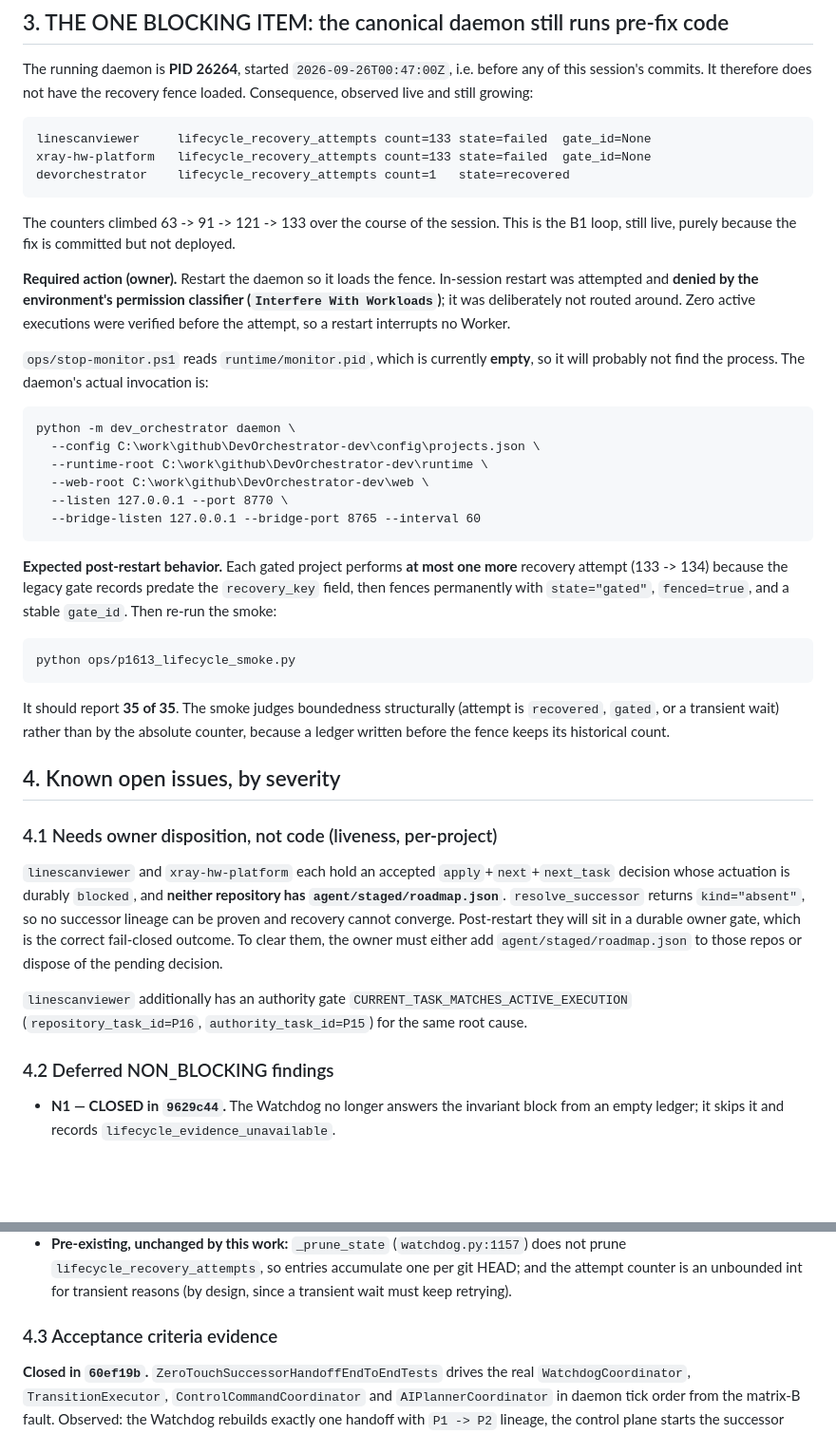
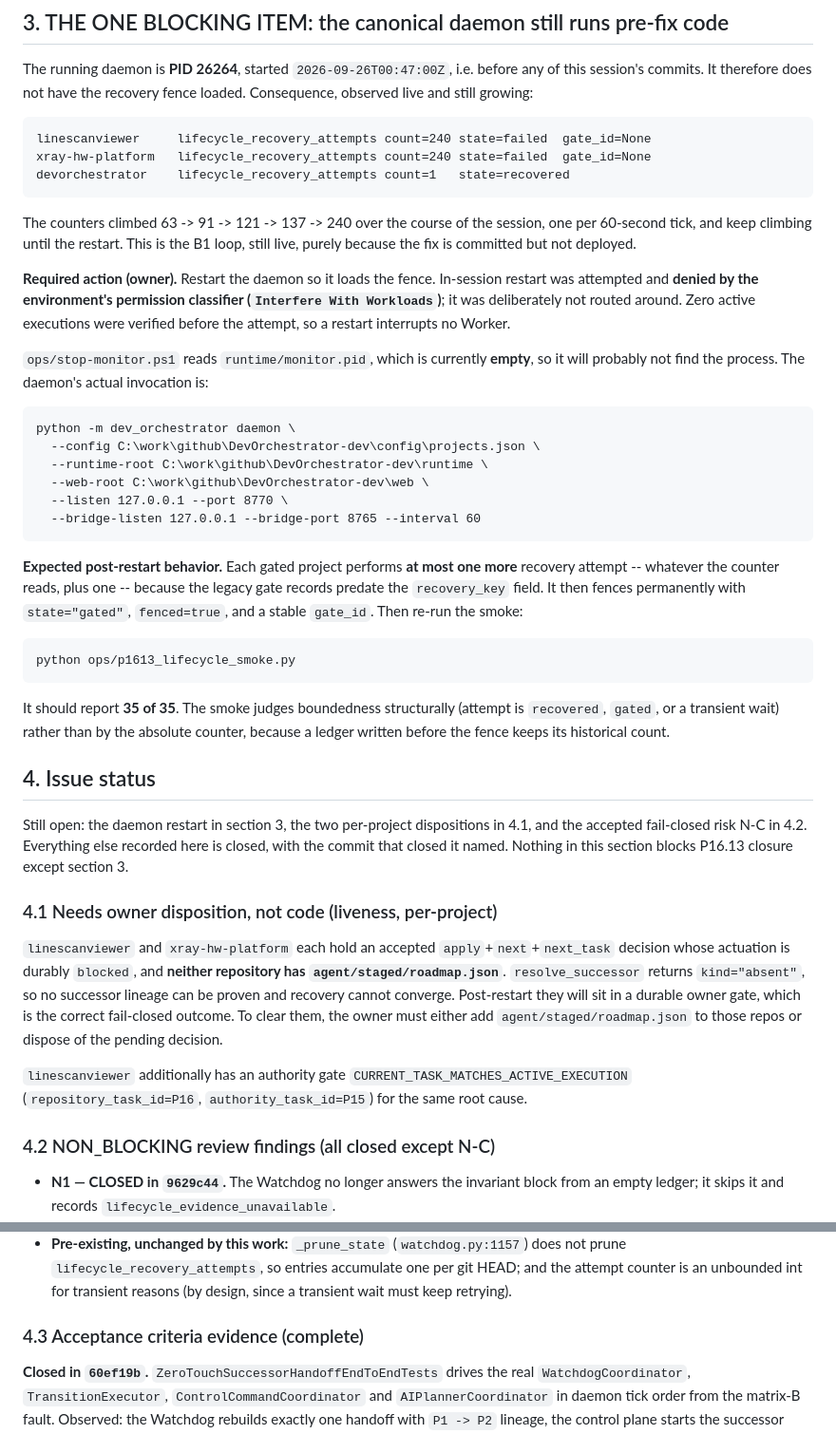
Before and after one commit to zhengyi-beijing/DevOrchestrator, a Markdown page: agent/HANDOFF.md, 2 parts joined by grey strips. Shown at 95% size. Drawn GitHub-style; blank space fills up the shorter version.

Commit message:
docs(lifecycle): refresh the P16.13 handoff against live state
Re-verified every figure in the handoff against the repository and the running
daemon rather than carrying the previous numbers forward.

- Recovery counters are at 240, not 133: the daemon still predates the fence and
  advances them once per 60-second tick, so the B1 loop is still live in
  production. Added a dated freshness note and stopped quoting an exact
  post-restart counter, since it moves.
- Dropped the commit count from section 1 so it cannot go stale on each update.
- Retitled section 4: it now states up front that only the daemon restart, the
  two per-project dispositions, and the accepted risk N-C remain open, because
  N1, N2, N5 and the acceptance-criteria gap are all closed with their commits
  named.

Re-confirmed unchanged: the live devorchestrator authority is P16.13 /
READY_TO_RUN with matches_authority true and no owner gate, and the runtime smoke
still reports 33 of 35 for the undeployed-fence reason alone.

Co-Authored-By: Claude Opus 5 <noreply@anthropic.com>

````diff
--- a/agent/HANDOFF.md
+++ b/agent/HANDOFF.md
@@ -56,13 +59,14 @@ any of this session's commits. It therefore does not have the recovery fence
 loaded. Consequence, observed live and still growing:
 
 ```
-linescanviewer     lifecycle_recovery_attempts count=133 state=failed  gate_id=None
-xray-hw-platform   lifecycle_recovery_attempts count=133 state=failed  gate_id=None
+linescanviewer     lifecycle_recovery_attempts count=240 state=failed  gate_id=None
+xray-hw-platform   lifecycle_recovery_attempts count=240 state=failed  gate_id=None
 devorchestrator    lifecycle_recovery_attempts count=1   state=recovered
 ```
 
-The counters climbed 63 -> 91 -> 121 -> 133 over the course of the session. This
-is the B1 loop, still live, purely because the fix is committed but not deployed.
+The counters climbed 63 -> 91 -> 121 -> 137 -> 240 over the course of the
+session, one per 60-second tick, and keep climbing until the restart. This is the
+B1 loop, still live, purely because the fix is committed but not deployed.
 
 **Required action (owner).** Restart the daemon so it loads the fence. In-session
 restart was attempted and **denied by the environment's permission classifier
@@ -83,9 +87,10 @@ python -m dev_orchestrator daemon \
 ```
 
 **Expected post-restart behavior.** Each gated project performs **at most one
-more** recovery attempt (133 -> 134) because the legacy gate records predate the
-`recovery_key` field, then fences permanently with `state="gated"`,
-`fenced=true`, and a stable `gate_id`. Then re-run the smoke:
+more** recovery attempt -- whatever the counter reads, plus one -- because the
+legacy gate records predate the `recovery_key` field. It then fences permanently
+with `state="gated"`, `fenced=true`, and a stable `gate_id`. Then re-run the
+smoke:
 
 ```
 python ops/p1613_lifecycle_smoke.py
@@ -95,7 +100,12 @@ It should report **35 of 35**. The smoke judges boundedness structurally (attemp
 is `recovered`, `gated`, or a transient wait) rather than by the absolute
 counter, because a ledger written before the fence keeps its historical count.
 
-## 4. Known open issues, by severity
+## 4. Issue status
+
+Still open: the daemon restart in section 3, the two per-project dispositions in
+4.1, and the accepted fail-closed risk N-C in 4.2. Everything else recorded here
+is closed, with the commit that closed it named. Nothing in this section blocks
+P16.13 closure except section 3.
 
 ### 4.1 Needs owner disposition, not code (liveness, per-project)
 
@@ -111,7 +121,7 @@ correct fail-closed outcome. To clear them, the owner must either add
 `CURRENT_TASK_MATCHES_ACTIVE_EXECUTION` (`repository_task_id=P16`,
 `authority_task_id=P15`) for the same root cause.
 
-### 4.2 Deferred NON_BLOCKING findings
+### 4.2 NON_BLOCKING review findings (all closed except N-C)
 
 - **N1 — CLOSED in `9629c44`.** The Watchdog no longer answers the invariant
   block from an empty ledger; it skips it and records
@@ -133,7 +143,7 @@ correct fail-closed outcome. To clear them, the owner must either add
   accumulate one per git HEAD; and the attempt counter is an unbounded int for
   transient reasons (by design, since a transient wait must keep retrying).
 
-### 4.3 Acceptance criteria evidence
+### 4.3 Acceptance criteria evidence (complete)
 
 **Closed in `60ef19b`.** `ZeroTouchSuccessorHandoffEndToEndTests` drives the real
 `WatchdogCoordinator`, `TransitionExecutor`, `ControlCommandCoordinator` and
````
Also changed, not shown: other parts of agent/HANDOFF.md (+6 -3 lines).
